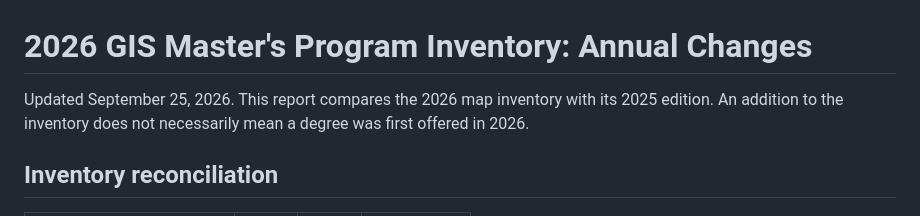
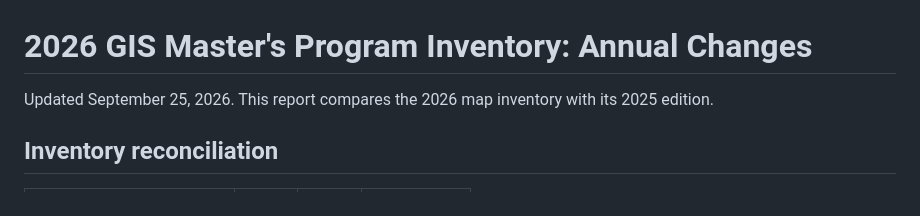
Before and after one commit to esstherc/GIS-master-webmap, a Markdown page: change records/2026_change_summary.md, the part around the change. Rendered like a GitHub page.

```diff
--- a/change records/2026_change_summary.md
+++ b/change records/2026_change_summary.md
@@ -1,6 +1,6 @@
 # 2026 GIS Master's Program Inventory: Annual Changes
 
-Updated September 25, 2026. This report compares the 2026 map inventory with its 2025 edition. An addition to the inventory does not necessarily mean a degree was first offered in 2026.
+Updated September 25, 2026. This report compares the 2026 map inventory with its 2025 edition.
 
 ## Inventory reconciliation
 
```
